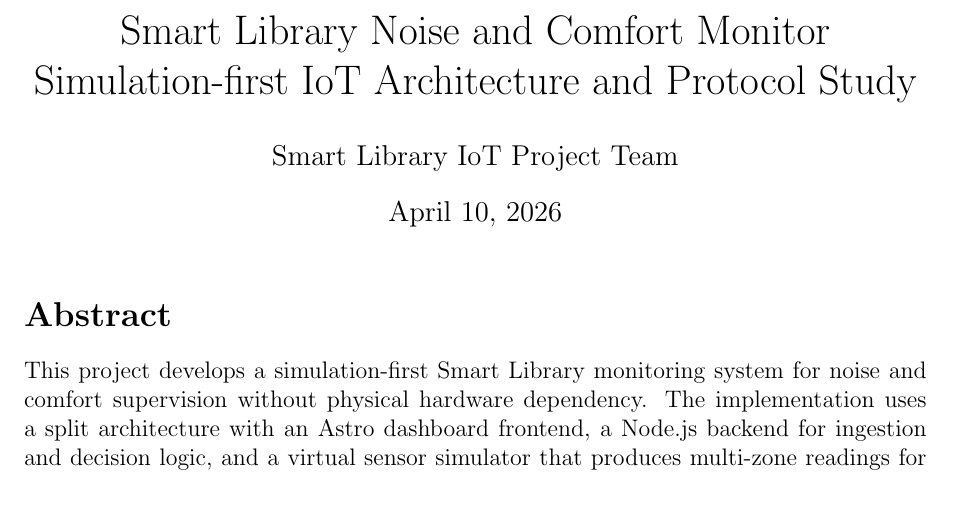
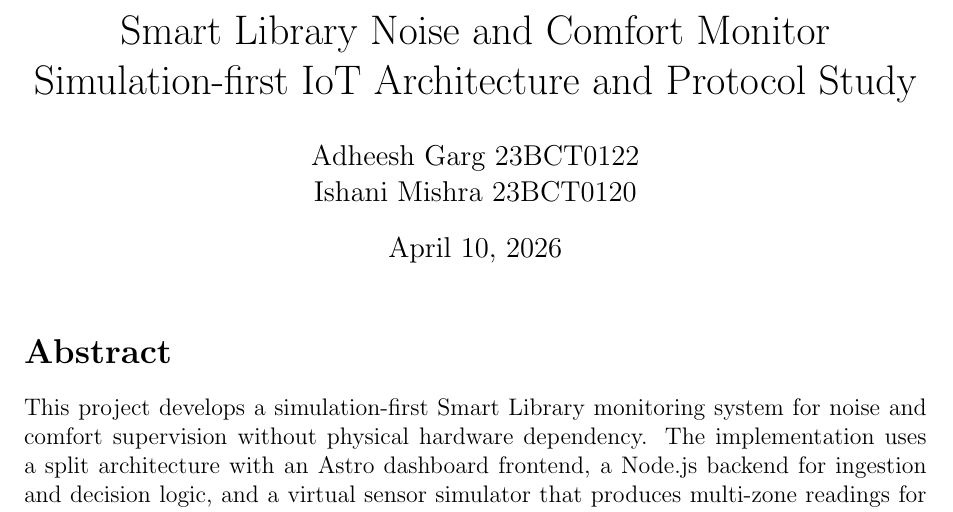
Before and after one commit to ishani-mishra18/smart_library_iot, a LaTeX document (report/report.tex): part of page 1 of 3, cut so that both start at the same text. Compiled offline with pdfLaTeX.

Commit message:
udpate report

```diff
--- a/report/report.tex
+++ b/report/report.tex
@@ -5,7 +5,7 @@
 \usepackage{hyperref}
 \usepackage{enumitem}
 \title{Smart Library Noise and Comfort Monitor\\Simulation-first IoT Architecture and Protocol Study}
-\author{Smart Library IoT Project Team}
+\author{Adheesh Garg 23BCT0122\\Ishani Mishra 23BCT0120}
 \date{\today}
 
 \begin{document}
```
Also changed, not shown: report/report.pdf.
